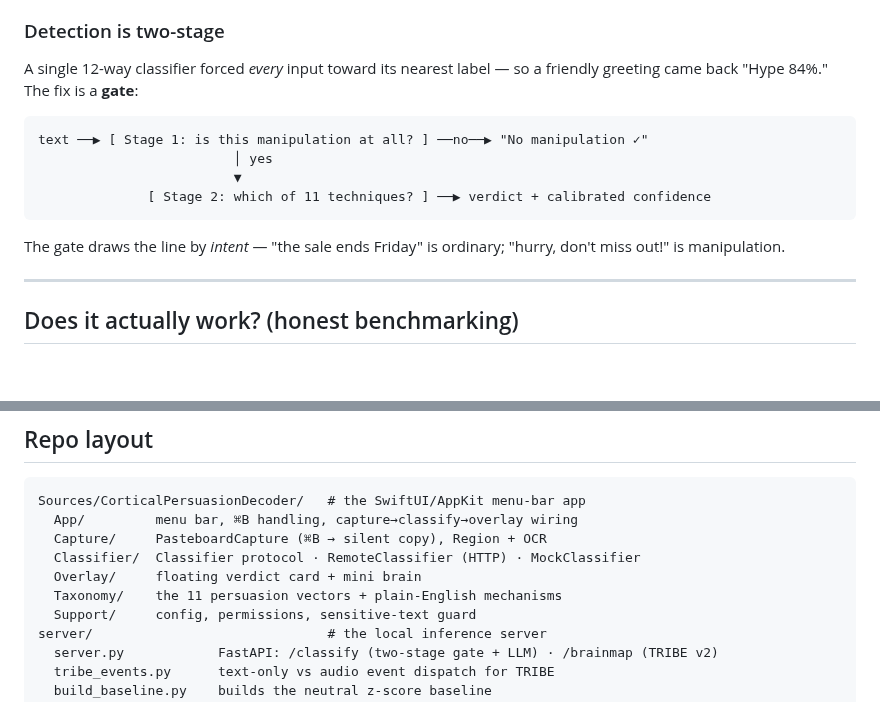
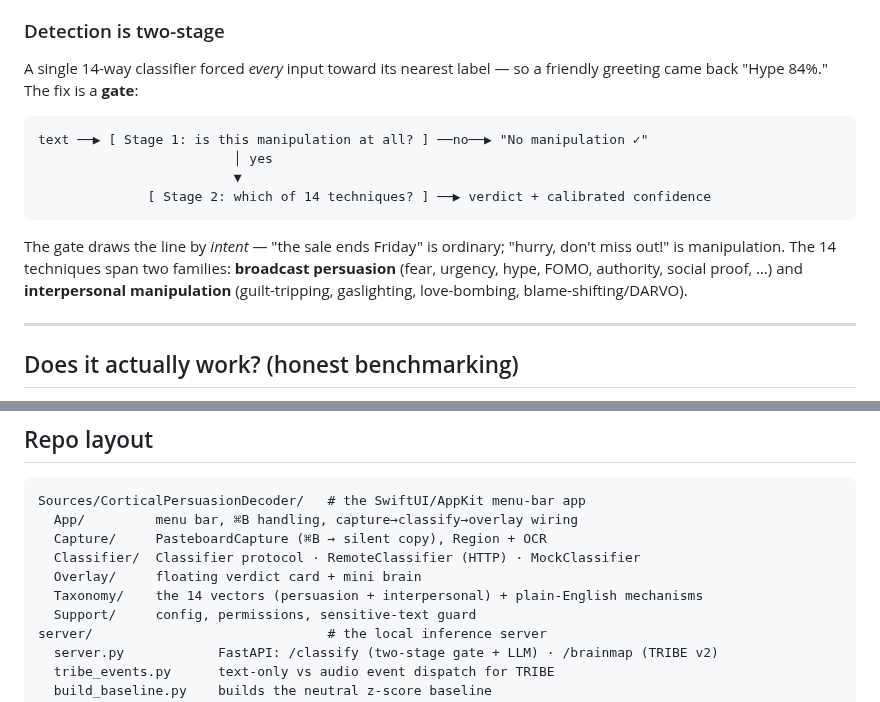
Before and after one commit to devansh-gr/Litmus, a Markdown page: README.md, 2 parts joined by grey strips. GitHub-like rendering; blank space fills up the shorter version.

Commit message:
docs(readme): 14-vector taxonomy with two families (persuasion + interpersonal)
Updated the 12-way/11-technique references to 14 and named the two
families. Benchmark numbers refreshed separately once the re-run lands.

````diff
--- a/README.md
+++ b/README.md
@@ -32,18 +32,21 @@ manipulation *felt*, not to raise accuracy. It's also **cortex-only**, so we say
 
 ### Detection is two-stage
 
-A single 12-way classifier forced *every* input toward its nearest label — so a
+A single 14-way classifier forced *every* input toward its nearest label — so a
 friendly greeting came back "Hype 84%." The fix is a **gate**:
 
 ```
 text ──▶ [ Stage 1: is this manipulation at all? ] ──no──▶ "No manipulation ✓"
                          │ yes
                          ▼
-              [ Stage 2: which of 11 techniques? ] ──▶ verdict + calibrated confidence
+              [ Stage 2: which of 14 techniques? ] ──▶ verdict + calibrated confidence
 ```
 
 The gate draws the line by *intent* — "the sale ends Friday" is ordinary; "hurry,
-don't miss out!" is manipulation.
+don't miss out!" is manipulation. The 14 techniques span two families: **broadcast
+persuasion** (fear, urgency, hype, FOMO, authority, social proof, …) and
+**interpersonal manipulation** (guilt-tripping, gaslighting, love-bombing,
+blame-shifting/DARVO).
 
 ---
 
@@ -138,7 +141,7 @@ Sources/CorticalPersuasionDecoder/   # the SwiftUI/AppKit menu-bar app
   Capture/     PasteboardCapture (⌘B → silent copy), Region + OCR
   Classifier/  Classifier protocol · RemoteClassifier (HTTP) · MockClassifier
   Overlay/     floating verdict card + mini brain
-  Taxonomy/    the 11 persuasion vectors + plain-English mechanisms
+  Taxonomy/    the 14 vectors (persuasion + interpersonal) + plain-English mechanisms
   Support/     config, permissions, sensitive-text guard
 server/                              # the local inference server
   server.py            FastAPI: /classify (two-stage gate + LLM) · /brainmap (TRIBE v2)
````
